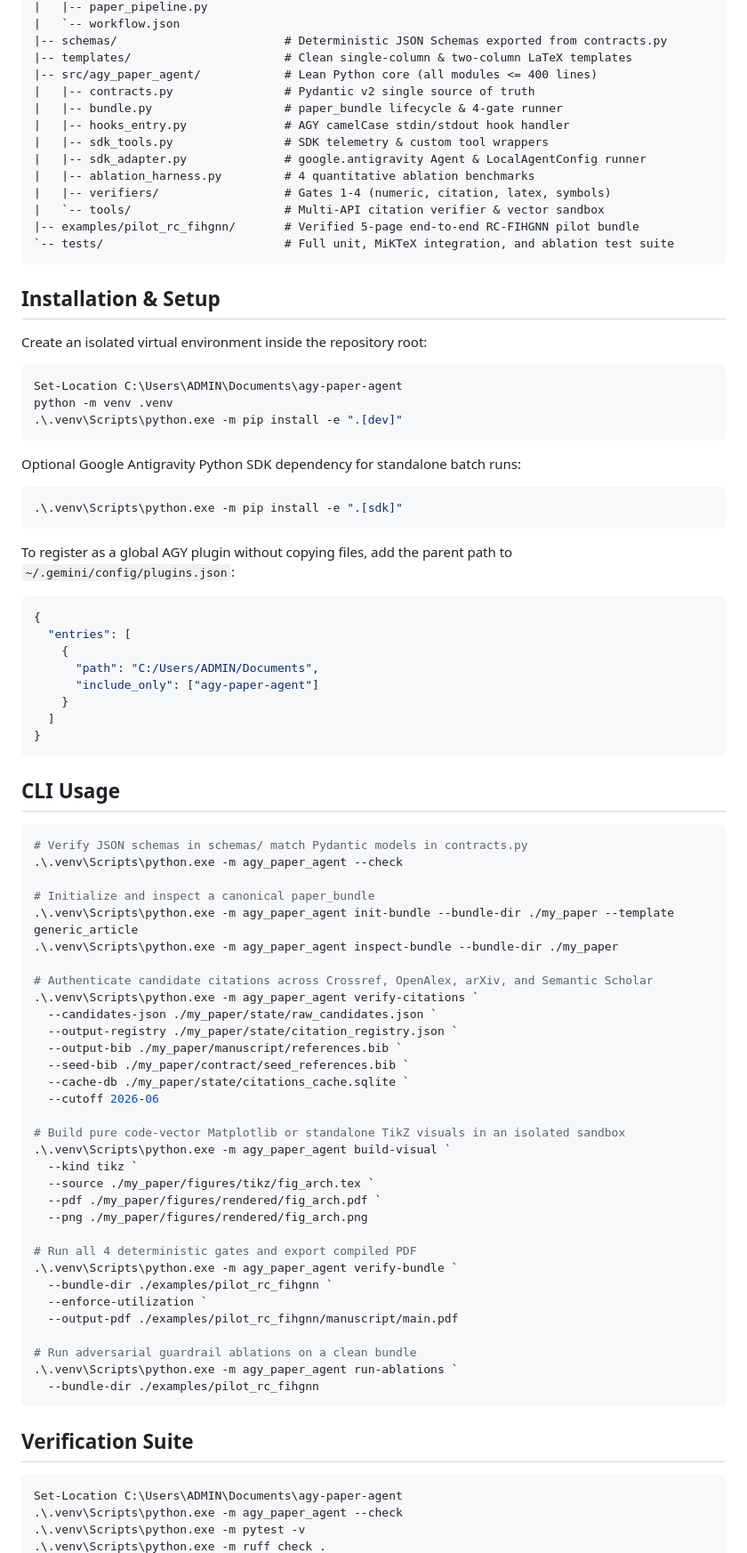
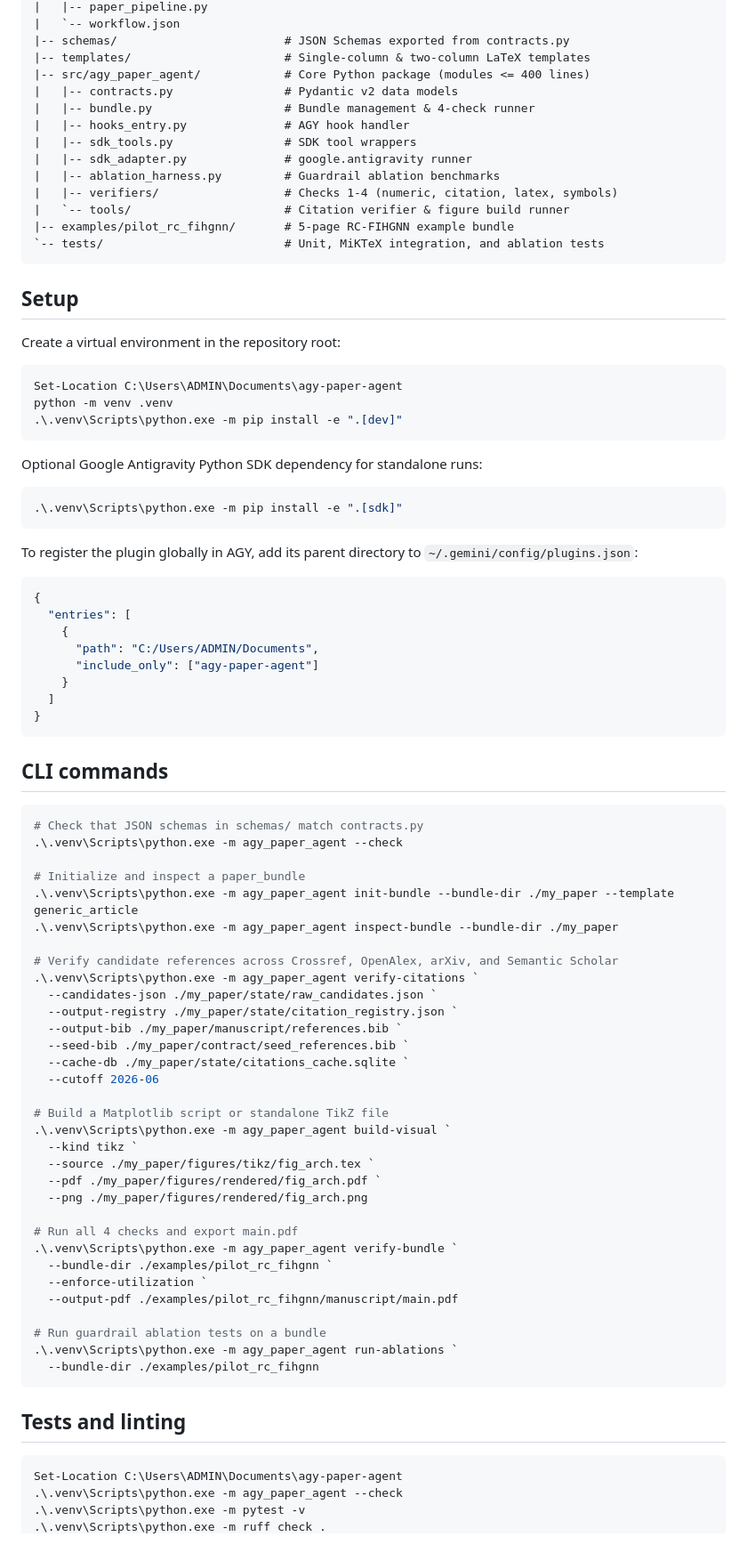
Before and after one commit to huuan26/agy-paper-agent, a Markdown page: README.md, the part around one of its changes. Shown at 89% size. Drawn GitHub-style.

````diff
--- a/README.md
+++ b/README.md
@@ -49,23 +49,23 @@ agy-paper-agent/
 |   |-- paper_pipeline.py
 |   `-- workflow.json
-|-- schemas/                        # Deterministic JSON Schemas exported from contracts.py
-|-- templates/                      # Clean single-column & two-column LaTeX templates
-|-- src/agy_paper_agent/            # Lean Python core (all modules <= 400 lines)
-|   |-- contracts.py                # Pydantic v2 single source of truth
-|   |-- bundle.py                   # paper_bundle lifecycle & 4-gate runner
-|   |-- hooks_entry.py              # AGY camelCase stdin/stdout hook handler
-|   |-- sdk_tools.py                # SDK telemetry & custom tool wrappers
-|   |-- sdk_adapter.py              # google.antigravity Agent & LocalAgentConfig runner
-|   |-- ablation_harness.py         # 4 quantitative ablation benchmarks
-|   |-- verifiers/                  # Gates 1-4 (numeric, citation, latex, symbols)
-|   `-- tools/                      # Multi-API citation verifier & vector sandbox
-|-- examples/pilot_rc_fihgnn/       # Verified 5-page end-to-end RC-FIHGNN pilot bundle
-`-- tests/                          # Full unit, MiKTeX integration, and ablation test suite
+|-- schemas/                        # JSON Schemas exported from contracts.py
+|-- templates/                      # Single-column & two-column LaTeX templates
+|-- src/agy_paper_agent/            # Core Python package (modules <= 400 lines)
+|   |-- contracts.py                # Pydantic v2 data models
+|   |-- bundle.py                   # Bundle management & 4-check runner
+|   |-- hooks_entry.py              # AGY hook handler
+|   |-- sdk_tools.py                # SDK tool wrappers
+|   |-- sdk_adapter.py              # google.antigravity runner
+|   |-- ablation_harness.py         # Guardrail ablation benchmarks
+|   |-- verifiers/                  # Checks 1-4 (numeric, citation, latex, symbols)
+|   `-- tools/                      # Citation verifier & figure build runner
+|-- examples/pilot_rc_fihgnn/       # 5-page RC-FIHGNN example bundle
+`-- tests/                          # Unit, MiKTeX integration, and ablation tests
 ```
 
-## Installation & Setup
+## Setup
 
-Create an isolated virtual environment inside the repository root:
+Create a virtual environment in the repository root:
 
 ```powershell
 Set-Location C:\Users\ADMIN\Documents\agy-paper-agent
@@ -73,13 +73,13 @@ python -m venv .venv
 .\.venv\Scripts\python.exe -m pip install -e ".[dev]"
 ```
 
-Optional Google Antigravity Python SDK dependency for standalone batch runs:
+Optional Google Antigravity Python SDK dependency for standalone runs:
 
 ```powershell
 .\.venv\Scripts\python.exe -m pip install -e ".[sdk]"
 ```
 
-To register as a global AGY plugin without copying files, add the parent path to `~/.gemini/config/plugins.json`:
+To register the plugin globally in AGY, add its parent directory to `~/.gemini/config/plugins.json`:
 
 ```json
 {
@@ -92,17 +92,17 @@ To register as a global AGY plugin without copying files, add the parent path to
 }
 ```
 
-## CLI Usage
+## CLI commands
 
 ```powershell
-# Verify JSON schemas in schemas/ match Pydantic models in contracts.py
+# Check that JSON schemas in schemas/ match contracts.py
 .\.venv\Scripts\python.exe -m agy_paper_agent --check
 
-# Initialize and inspect a canonical paper_bundle
+# Initialize and inspect a paper_bundle
 .\.venv\Scripts\python.exe -m agy_paper_agent init-bundle --bundle-dir ./my_paper --template generic_article
 .\.venv\Scripts\python.exe -m agy_paper_agent inspect-bundle --bundle-dir ./my_paper
 
-# Authenticate candidate citations across Crossref, OpenAlex, arXiv, and Semantic Scholar
+# Verify candidate references across Crossref, OpenAlex, arXiv, and Semantic Scholar
 .\.venv\Scripts\python.exe -m agy_paper_agent verify-citations `
   --candidates-json ./my_paper/state/raw_candidates.json `
   --output-registry ./my_paper/state/citation_registry.json `
@@ -111,25 +111,25 @@ To register as a global AGY plugin without copying files, add the parent path to
   --cache-db ./my_paper/state/citations_cache.sqlite `
   --cutoff 2026-06
 
-# Build pure code-vector Matplotlib or standalone TikZ visuals in an isolated sandbox
+# Build a Matplotlib script or standalone TikZ file
 .\.venv\Scripts\python.exe -m agy_paper_agent build-visual `
   --kind tikz `
   --source ./my_paper/figures/tikz/fig_arch.tex `
   --pdf ./my_paper/figures/rendered/fig_arch.pdf `
   --png ./my_paper/figures/rendered/fig_arch.png
 
-# Run all 4 deterministic gates and export compiled PDF
+# Run all 4 checks and export main.pdf
 .\.venv\Scripts\python.exe -m agy_paper_agent verify-bundle `
   --bundle-dir ./examples/pilot_rc_fihgnn `
   --enforce-utilization `
   --output-pdf ./examples/pilot_rc_fihgnn/manuscript/main.pdf
 
-# Run adversarial guardrail ablations on a clean bundle
+# Run guardrail ablation tests on a bundle
 .\.venv\Scripts\python.exe -m agy_paper_agent run-ablations `
   --bundle-dir ./examples/pilot_rc_fihgnn
 ```
 
-## Verification Suite
+## Tests and linting
 
 ```powershell
 Set-Location C:\Users\ADMIN\Documents\agy-paper-agent
````
Also changed, not shown: other parts of README.md (+33 -33 lines), assets/overview_en.png, assets/overview_vi.png, 5 other files.
